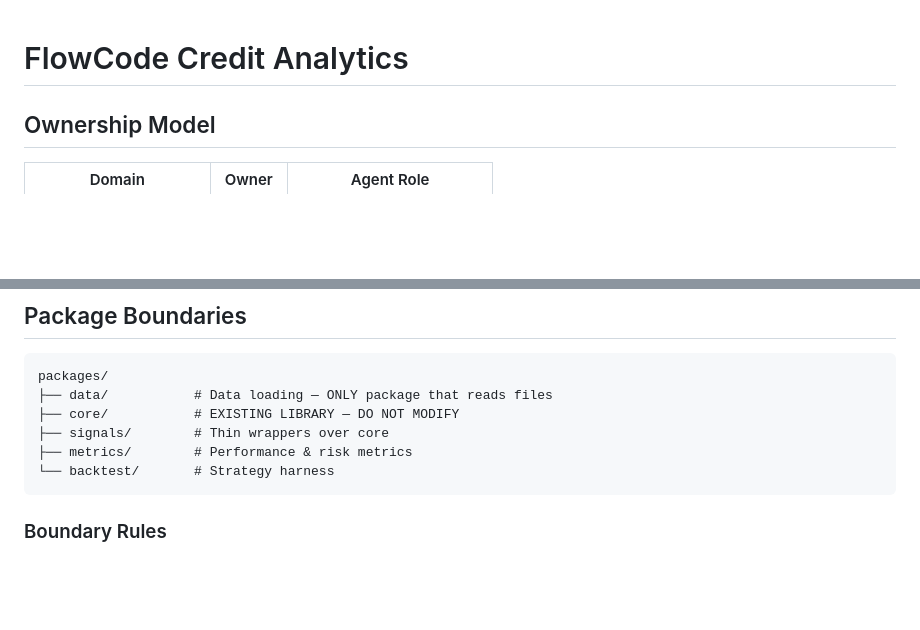
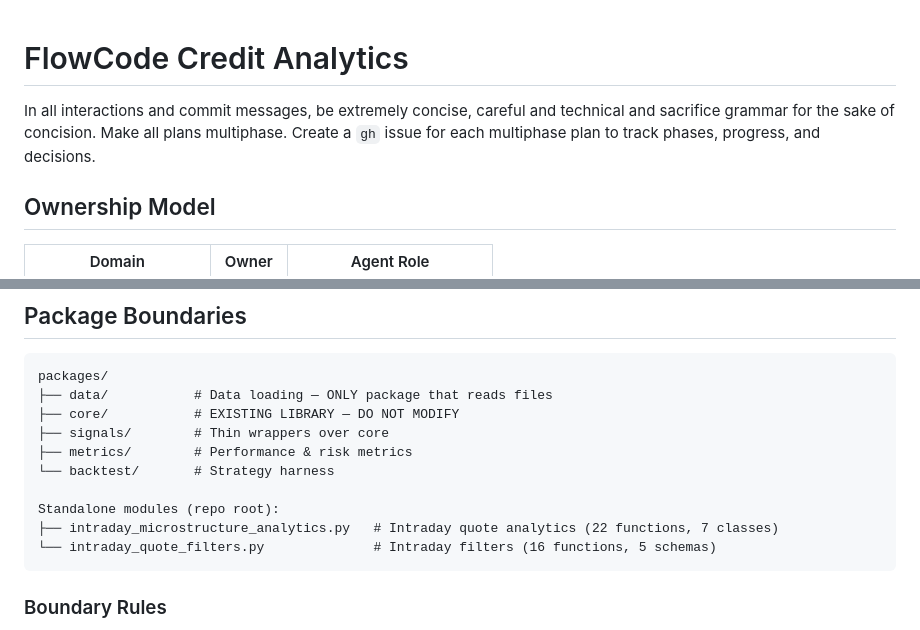
Before and after one commit to rockandrolla13/FlowCode, a Markdown page: CLAUDE.md, 2 parts joined by grey strips. Drawn GitHub-style; blank space fills up the shorter version.

````diff
--- a/CLAUDE.md
+++ b/CLAUDE.md
@@ -1,4 +1,6 @@
 # FlowCode Credit Analytics
+In all interactions and commit messages, be extremely concise, careful and technical and sacrifice grammar for the sake of concision.
+Make all plans multiphase. Create a `gh` issue for each multiphase plan to track phases, progress, and decisions.
 
 ## Ownership Model
 
@@ -113,6 +115,10 @@ packages/
 ├── signals/        # Thin wrappers over core
 ├── metrics/        # Performance & risk metrics
 └── backtest/       # Strategy harness
+
+Standalone modules (repo root):
+├── intraday_microstructure_analytics.py   # Intraday quote analytics (22 functions, 7 classes)
+└── intraday_quote_filters.py              # Intraday filters (16 functions, 5 schemas)
 ```
 
 ### Boundary Rules
````
Also changed, not shown: other parts of CLAUDE.md (+105 -0 lines).
